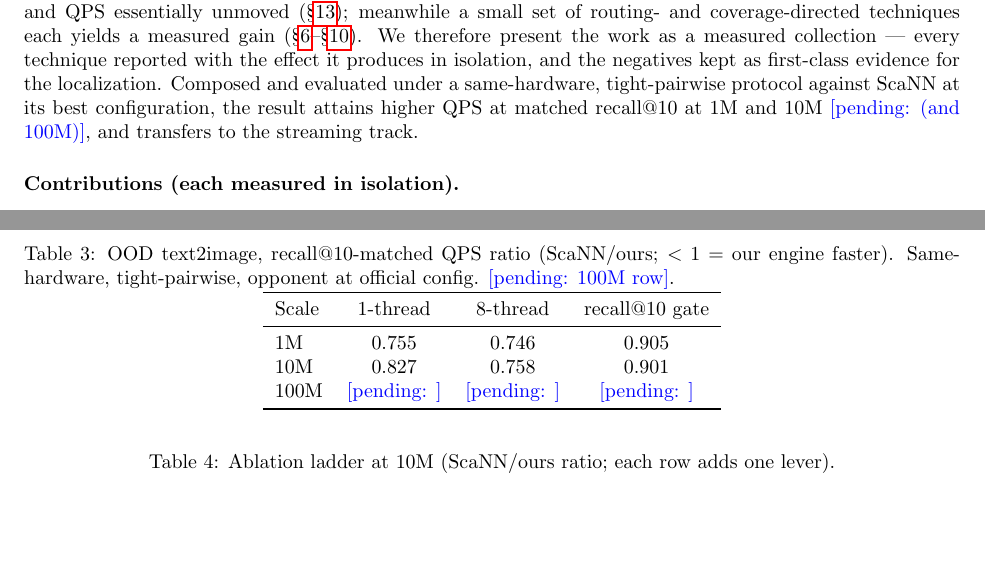
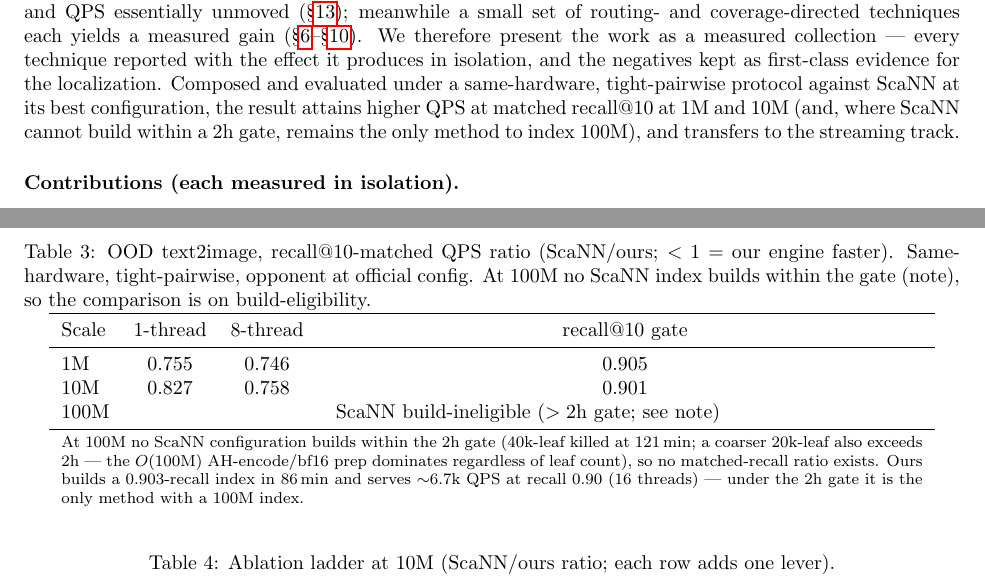
Before and after one commit to thomasahle/genbo, a LaTeX paper (paper_ood.tex): two parts of pages 2 and 11 of 13, joined at a grey line, cut so that both start at the same text, the shorter picture padded with empty space. Compiled offline with pdfLaTeX.

Commit message:
paper: fill 100M OOD pending cells — ScaNN build-ineligible, genbo-only 100M index
tab:main 100M row + caption + abstract/intro + tab:geom: at 100M no ScaNN config
builds within the 2h gate (40k killed @121min, 20k also >2h); genbo builds a
0.903 index in 86min and serves ~6.7k QPS@0.90 (16t) — the only method with a
100M index under the gate (banked P239). 10M-baseline absolute left pending
(needs the endgame-run number, not inferred).

Co-Authored-By: Claude Opus 4.8 (1M context) <noreply@anthropic.com>

```diff
--- a/paper_ood.tex
+++ b/paper_ood.tex
@@ -99,7 +100,8 @@
 and the negatives kept as first-class evidence for the localization. Composed and
 evaluated under a same-hardware, tight-pairwise protocol against ScaNN at its best
 configuration, the result attains higher QPS at matched recall@10 at 1M and 10M
-\pending{(and 100M)}, and transfers to the streaming track.
+(and, where ScaNN cannot build within a 2h gate, remains the only method to index 100M),
+and transfers to the streaming track.
 
 \paragraph{Contributions (each measured in isolation).}
 \begin{itemize}
@@ -726,7 +728,7 @@
 \centering
 \caption{OOD text2image, recall@10-matched QPS ratio (ScaNN$/$ours; $<1$ $=$ our
 engine faster). Same-hardware, tight-pairwise, opponent at official config.
-\pending{100M row}.}
+At 100M no ScaNN index builds within the gate (note), so the comparison is on build-eligibility.}
 \label{tab:main}
 \begin{tabular}{lccc}
 \toprule
@@ -734,8 +736,14 @@
 \midrule
 1M   & 0.755 & 0.746 & 0.905 \\
 10M  & 0.827 & 0.758 & 0.901 \\
-100M & \pending{} & \pending{} & \pending{} \\
+100M & \multicolumn{3}{c}{ScaNN build-ineligible ($>2$h gate; see note)} \\
 \bottomrule
+\multicolumn{4}{p{0.92\linewidth}}{\footnotesize At 100M no ScaNN configuration builds
+within the 2h gate (40k-leaf killed at 121\,min; a coarser 20k-leaf also exceeds 2h ---
+the $O(100\text{M})$ AH-encode/bf16 prep dominates regardless of leaf count), so no
+matched-recall ratio exists. Ours builds a $0.903$-recall index in $86$\,min and serves
+${\sim}6.7$k QPS at recall $0.90$ ($16$ threads) --- under the 2h gate it is the only
+method with a 100M index.} \\
 \end{tabular}
 \end{table}
 
```
Also changed, not shown: paper_ood.pdf, paper_ood.tex (5 more changed lines).
